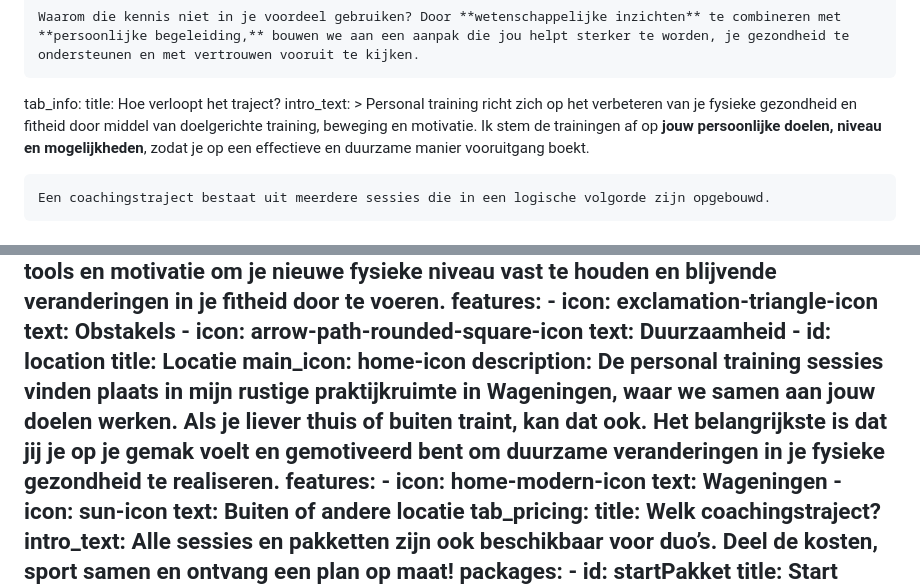
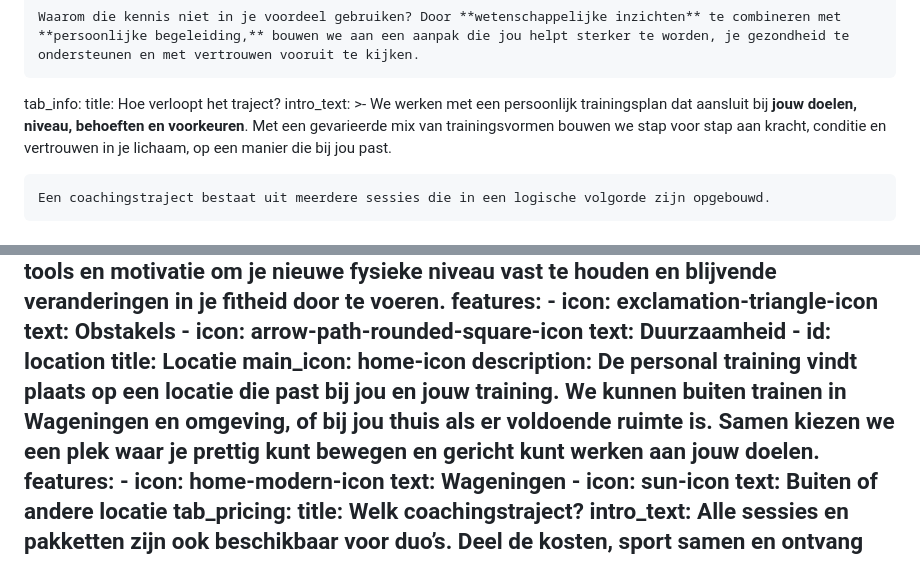
Before and after one commit to szpeti00/joyfeli-website, a Markdown page: src/personal-training.md, 2 parts joined by grey strips. Rendered like a GitHub page.

Commit message:
Update Dutch Pages “personal_training_nl” - Feli Aarsman <feli.aarsman@gmail.com> via DecapBridge

```diff
--- a/src/personal-training.md
+++ b/src/personal-training.md
@@ -48,12 +48,11 @@ tab_intro:
     Waarom die kennis niet in je voordeel gebruiken? Door **wetenschappelijke inzichten** te combineren met **persoonlijke begeleiding,** bouwen we aan een aanpak die jou helpt sterker te worden, je gezondheid te ondersteunen en met vertrouwen vooruit te kijken.
 tab_info:
   title: Hoe verloopt het traject?
-  intro_text: >
-    Personal training richt zich op het verbeteren van je fysieke gezondheid en
-    fitheid door middel van doelgerichte training, beweging en motivatie. Ik
-    stem de trainingen af op **jouw persoonlijke doelen, niveau en
-    mogelijkheden**, zodat je op een effectieve en duurzame manier vooruitgang
-    boekt.
+  intro_text: >-
+    We werken met een persoonlijk trainingsplan dat aansluit bij **jouw doelen,
+    niveau, behoeften en voorkeuren**. Met een gevarieerde mix van
+    trainingsvormen bouwen we stap voor stap aan kracht, conditie en vertrouwen
+    in je lichaam, op een manier die bij jou past.
 
 
     Een coachingstraject bestaat uit meerdere sessies die in een logische volgorde zijn opgebouwd.
@@ -131,11 +130,11 @@ tab_info:
     - id: location
       title: Locatie
       main_icon: home-icon
-      description: De personal training sessies vinden plaats in mijn rustige
-        praktijkruimte in **Wageningen**, waar we samen aan jouw doelen werken.
-        Als je liever **thuis of buiten** traint, kan dat ook. Het belangrijkste
-        is dat jij je op je gemak voelt en gemotiveerd bent om duurzame
-        veranderingen in je fysieke gezondheid te realiseren.
+      description: De personal training vindt plaats op een locatie die past bij jou
+        en jouw training. We kunnen **buiten** trainen in Wageningen en
+        omgeving, of bij **jou thuis** als er voldoende ruimte is. Samen kiezen
+        we een plek waar je prettig kunt bewegen en gericht kunt werken aan jouw
+        doelen.
       features:
         - icon: home-modern-icon
           text: Wageningen
```
